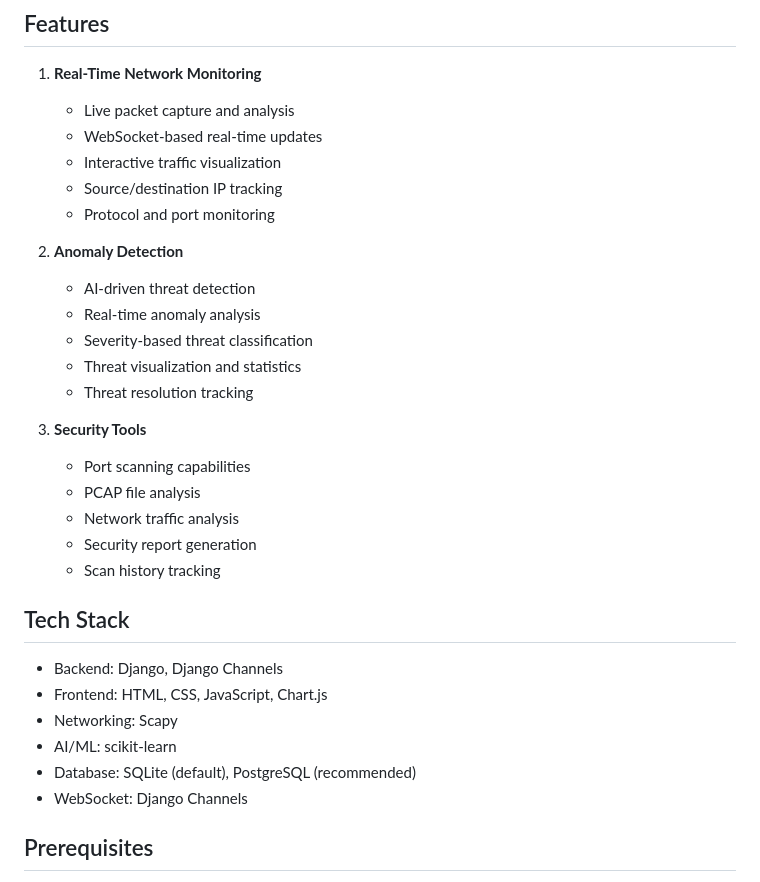
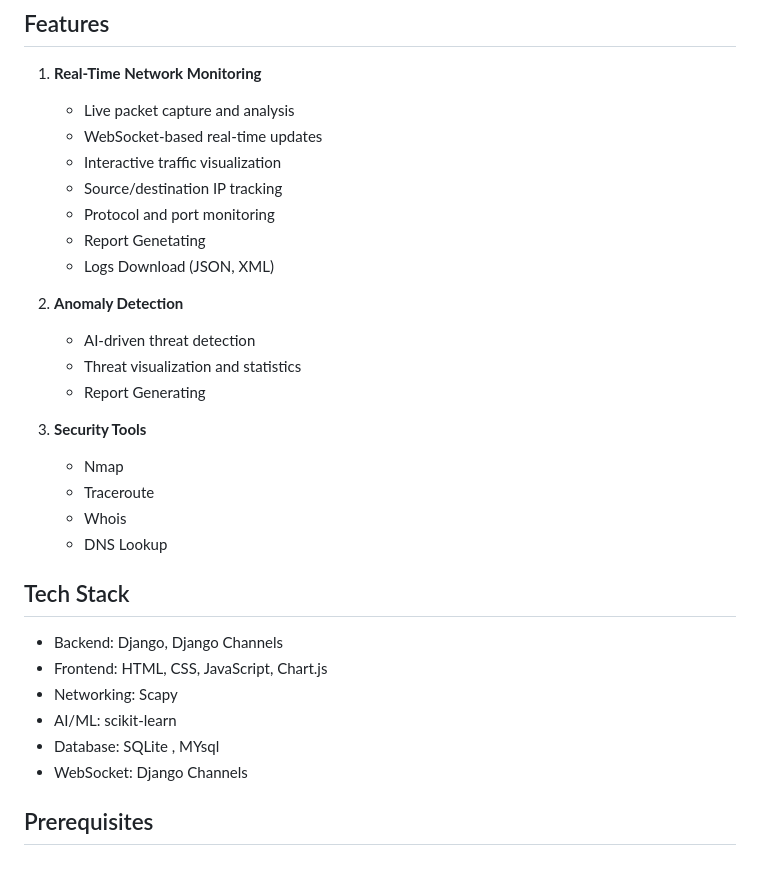
Before and after one commit to Parshuram100/Threat-Detection-Platform, a Markdown page: README.md, the part around the change. Drawn GitHub-style.

```diff
--- a/README.md
+++ b/README.md
@@ -10,20 +10,19 @@ A comprehensive network security platform built with Django that provides real-t
    - Interactive traffic visualization
    - Source/destination IP tracking
    - Protocol and port monitoring
+   - Report Genetating
+   - Logs Download (JSON, XML)
 
 2. **Anomaly Detection**
    - AI-driven threat detection
-   - Real-time anomaly analysis
-   - Severity-based threat classification
    - Threat visualization and statistics
-   - Threat resolution tracking
+   - Report Generating
 
 3. **Security Tools**
-   - Port scanning capabilities
-   - PCAP file analysis
-   - Network traffic analysis
-   - Security report generation
-   - Scan history tracking
+   - Nmap
+   - Traceroute
+   - Whois
+   - DNS Lookup
 
 ## Tech Stack
 
@@ -31,7 +30,7 @@ A comprehensive network security platform built with Django that provides real-t
 - Frontend: HTML, CSS, JavaScript, Chart.js
 - Networking: Scapy
 - AI/ML: scikit-learn
-- Database: SQLite (default), PostgreSQL (recommended)
+- Database: SQLite , MYsql
 - WebSocket: Django Channels
 
 ## Prerequisites
```
